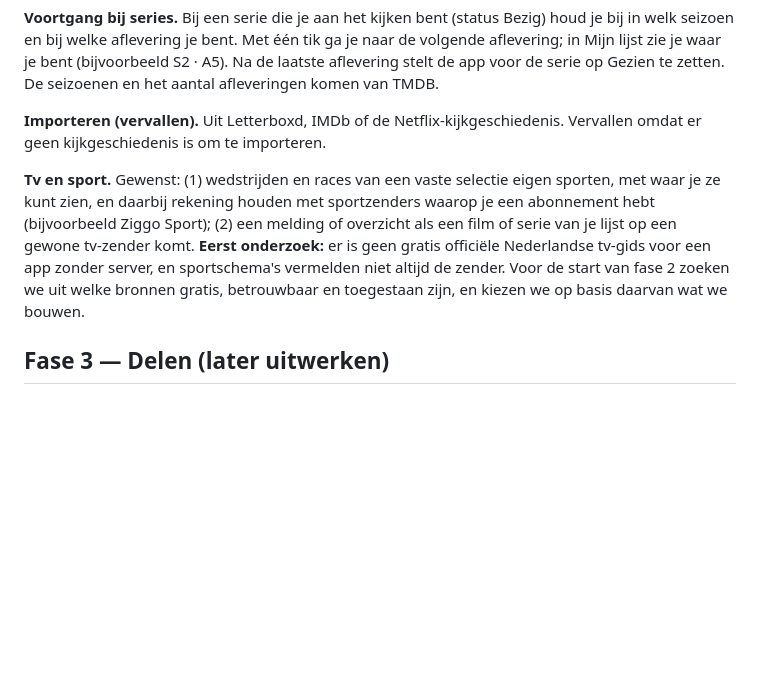
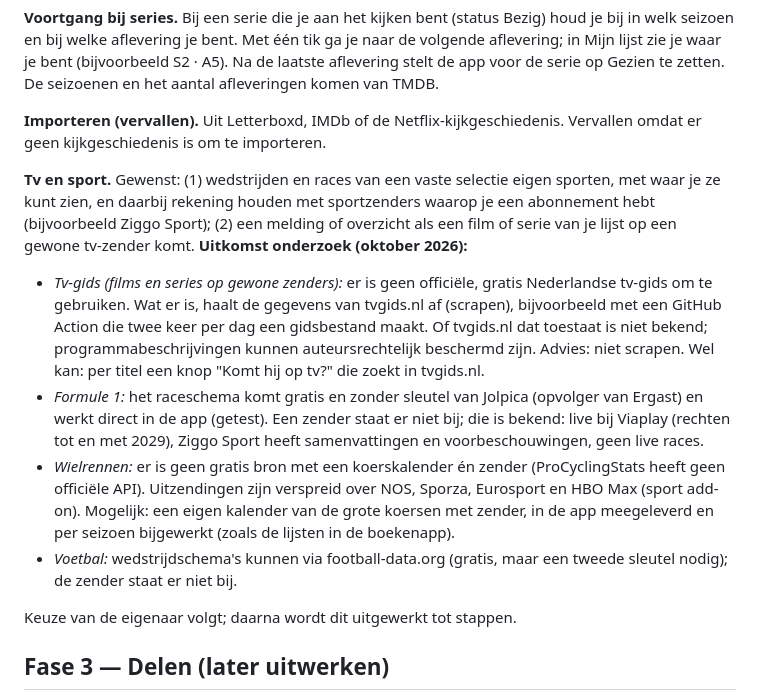
Before and after one commit to wfrd1978/kijkwijzer, a Markdown page: SPEC.md, the part around the change. GitHub-like rendering; blank space fills up the shorter version.

Commit message:
Onderzoek tv en sport vastgelegd in de spec
Co-Authored-By: Claude Opus 5.5 <noreply@anthropic.com>
Claude-Session: https://claude.ai/code/session_01VoyUtST5FBiTqTAPp5aiwD

```diff
--- a/SPEC.md
+++ b/SPEC.md
@@ -59,7 +59,13 @@ Trailer en acteurs, melding als een titel uit je lijst bij een van je diensten v
 
 **Importeren (vervallen).** Uit Letterboxd, IMDb of de Netflix-kijkgeschiedenis. Vervallen omdat er geen kijkgeschiedenis is om te importeren.
 
-**Tv en sport.** Gewenst: (1) wedstrijden en races van een vaste selectie eigen sporten, met waar je ze kunt zien, en daarbij rekening houden met sportzenders waarop je een abonnement hebt (bijvoorbeeld Ziggo Sport); (2) een melding of overzicht als een film of serie van je lijst op een gewone tv-zender komt. **Eerst onderzoek:** er is geen gratis officiële Nederlandse tv-gids voor een app zonder server, en sportschema's vermelden niet altijd de zender. Voor de start van fase 2 zoeken we uit welke bronnen gratis, betrouwbaar en toegestaan zijn, en kiezen we op basis daarvan wat we bouwen.
+**Tv en sport.** Gewenst: (1) wedstrijden en races van een vaste selectie eigen sporten, met waar je ze kunt zien, en daarbij rekening houden met sportzenders waarop je een abonnement hebt (bijvoorbeeld Ziggo Sport); (2) een melding of overzicht als een film of serie van je lijst op een gewone tv-zender komt. **Uitkomst onderzoek (oktober 2026):**
+- *Tv-gids (films en series op gewone zenders):* er is geen officiële, gratis Nederlandse tv-gids om te gebruiken. Wat er is, haalt de gegevens van tvgids.nl af (scrapen), bijvoorbeeld met een GitHub Action die twee keer per dag een gidsbestand maakt. Of tvgids.nl dat toestaat is niet bekend; programmabeschrijvingen kunnen auteursrechtelijk beschermd zijn. Advies: niet scrapen. Wel kan: per titel een knop "Komt hij op tv?" die zoekt in tvgids.nl.
+- *Formule 1:* het raceschema komt gratis en zonder sleutel van Jolpica (opvolger van Ergast) en werkt direct in de app (getest). Een zender staat er niet bij; die is bekend: live bij Viaplay (rechten tot en met 2029), Ziggo Sport heeft samenvattingen en voorbeschouwingen, geen live races.
+- *Wielrennen:* er is geen gratis bron met een koerskalender én zender (ProCyclingStats heeft geen officiële API). Uitzendingen zijn verspreid over NOS, Sporza, Eurosport en HBO Max (sport add-on). Mogelijk: een eigen kalender van de grote koersen met zender, in de app meegeleverd en per seizoen bijgewerkt (zoals de lijsten in de boekenapp).
+- *Voetbal:* wedstrijdschema's kunnen via football-data.org (gratis, maar een tweede sleutel nodig); de zender staat er niet bij.
+
+Keuze van de eigenaar volgt; daarna wordt dit uitgewerkt tot stappen.
 
 ## Fase 3 — Delen (later uitwerken)
 
```
